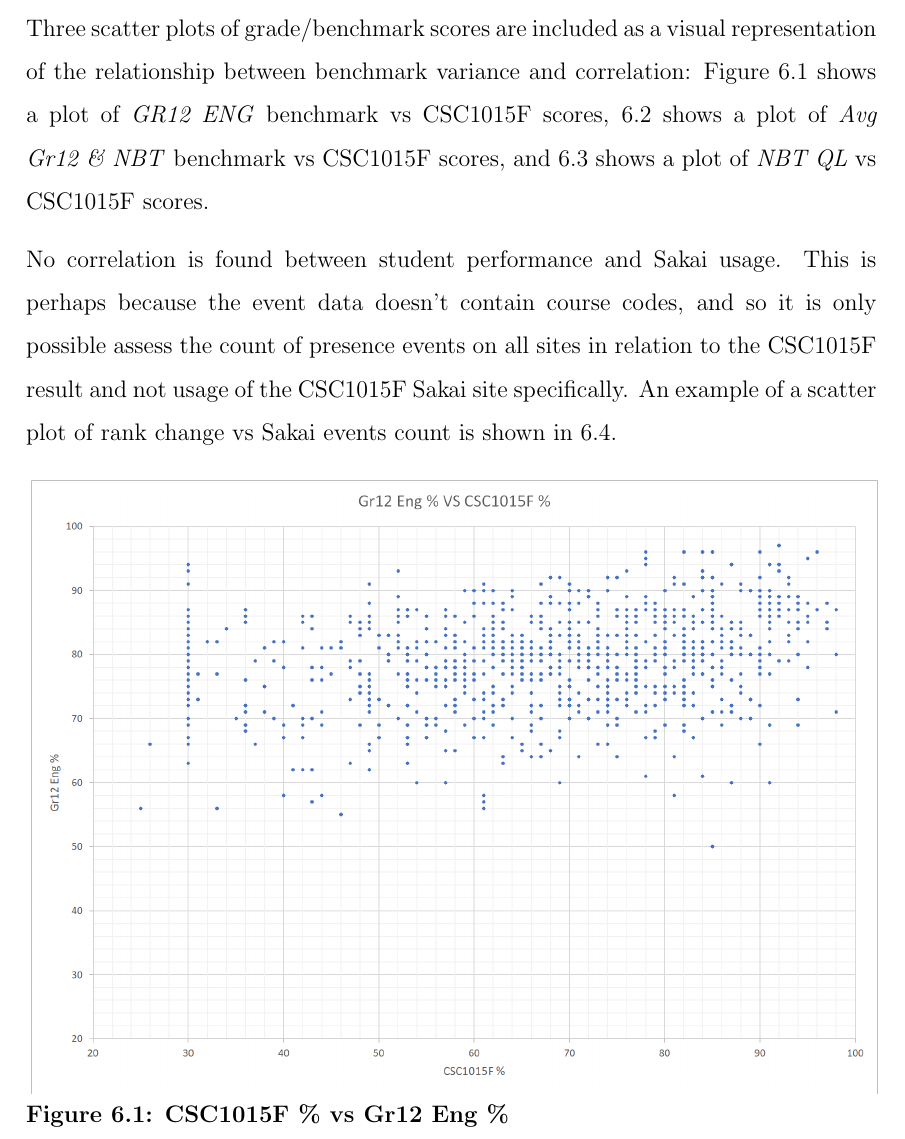
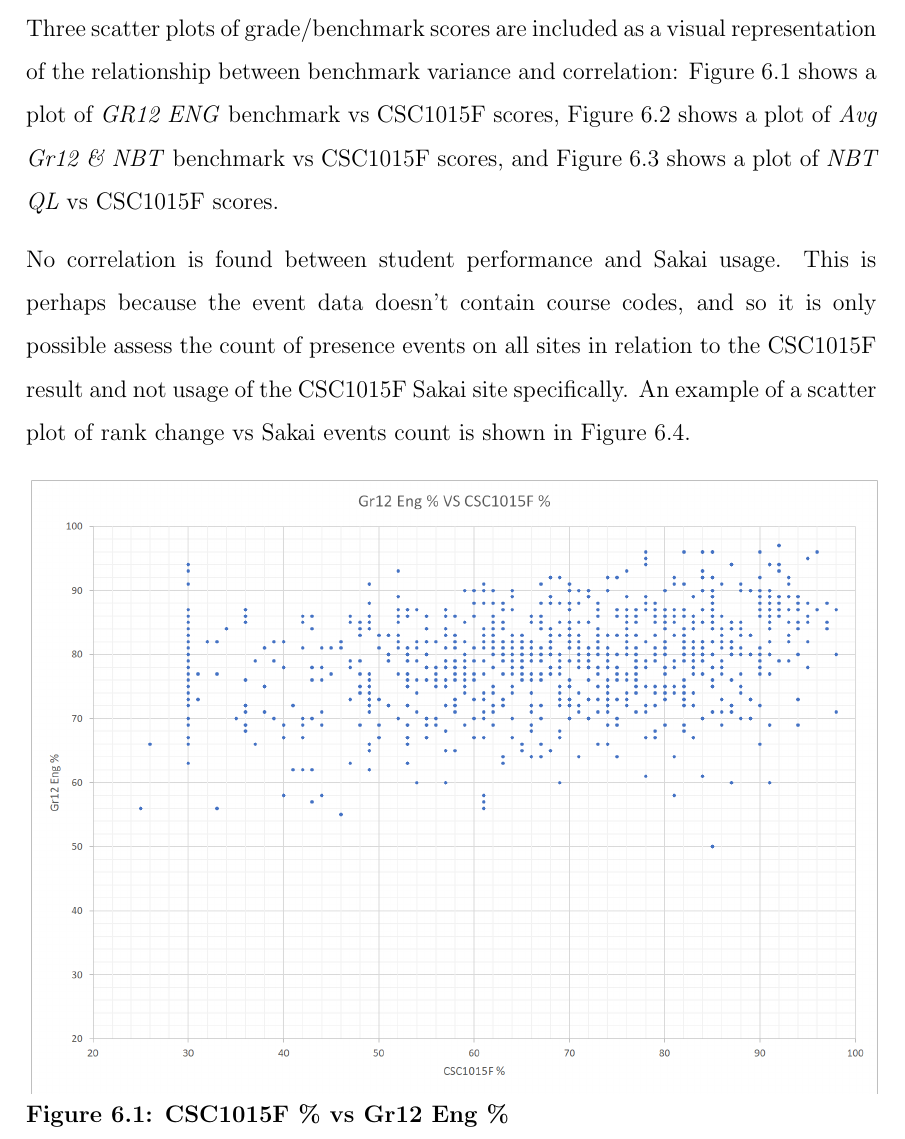
Before and after one commit to zachsa/msc-2018-thesis, a LaTeX thesis (thesis.tex, which reads 6-results/3-student-profiling.tex): part of page 77 of 88, cut so that both start at the same text. Compiled offline with pdfLaTeX.

Commit message:
correction 14

```diff
--- a/6-results/3-student-profiling.tex
+++ b/6-results/3-student-profiling.tex
@@ -11,9 +11,9 @@ NBT scores have a higher correlation with CSC1015F grades compared to Grade 12 r
 
 Two benchmarking methods stand out: using straight \textit{NBT QL} a \textit{NBT Mth} scores as benchmark datasets. These datasets display a relatively high standard deviation in terms of percentages ($> 13\%$) and correlate better with CSC1015F grades than many other benchmarks (with $r = 0.53$ and $r = 0.51$ respectively)
 
-Three scatter plots of grade/benchmark scores are included as a visual representation of the relationship between benchmark variance and correlation: Figure \ref{fig-correlation-gr12eng} shows a plot of \textit{GR12 ENG} benchmark vs CSC1015F scores, \ref{fig-correlation-avg} shows a plot of \textit{Avg Gr12 \& NBT} benchmark vs CSC1015F scores, and \ref{fig-correlation-nbtql} shows a plot of \textit{NBT QL} vs CSC1015F scores.
+Three scatter plots of grade/benchmark scores are included as a visual representation of the relationship between benchmark variance and correlation: Figure \ref{fig-correlation-gr12eng} shows a plot of \textit{GR12 ENG} benchmark vs CSC1015F scores, Figure \ref{fig-correlation-avg} shows a plot of \textit{Avg Gr12 \& NBT} benchmark vs CSC1015F scores, and Figure \ref{fig-correlation-nbtql} shows a plot of \textit{NBT QL} vs CSC1015F scores.
 
-No correlation is found between student performance and Sakai usage. This is perhaps because the event data doesn't contain course codes, and so it is only possible assess the count of presence events on all sites in relation to the CSC1015F result and not usage of the CSC1015F Sakai site specifically. An example of a scatter plot of rank change vs Sakai events count is shown in \ref{fig-delta-rank}.
+No correlation is found between student performance and Sakai usage. This is perhaps because the event data doesn't contain course codes, and so it is only possible assess the count of presence events on all sites in relation to the CSC1015F result and not usage of the CSC1015F Sakai site specifically. An example of a scatter plot of rank change vs Sakai events count is shown in Figure \ref{fig-delta-rank}.
 
 \input{6-results/figures/fig-correlation-gr12eng}
 \input{6-results/figures/fig-correlation-avg}
```
